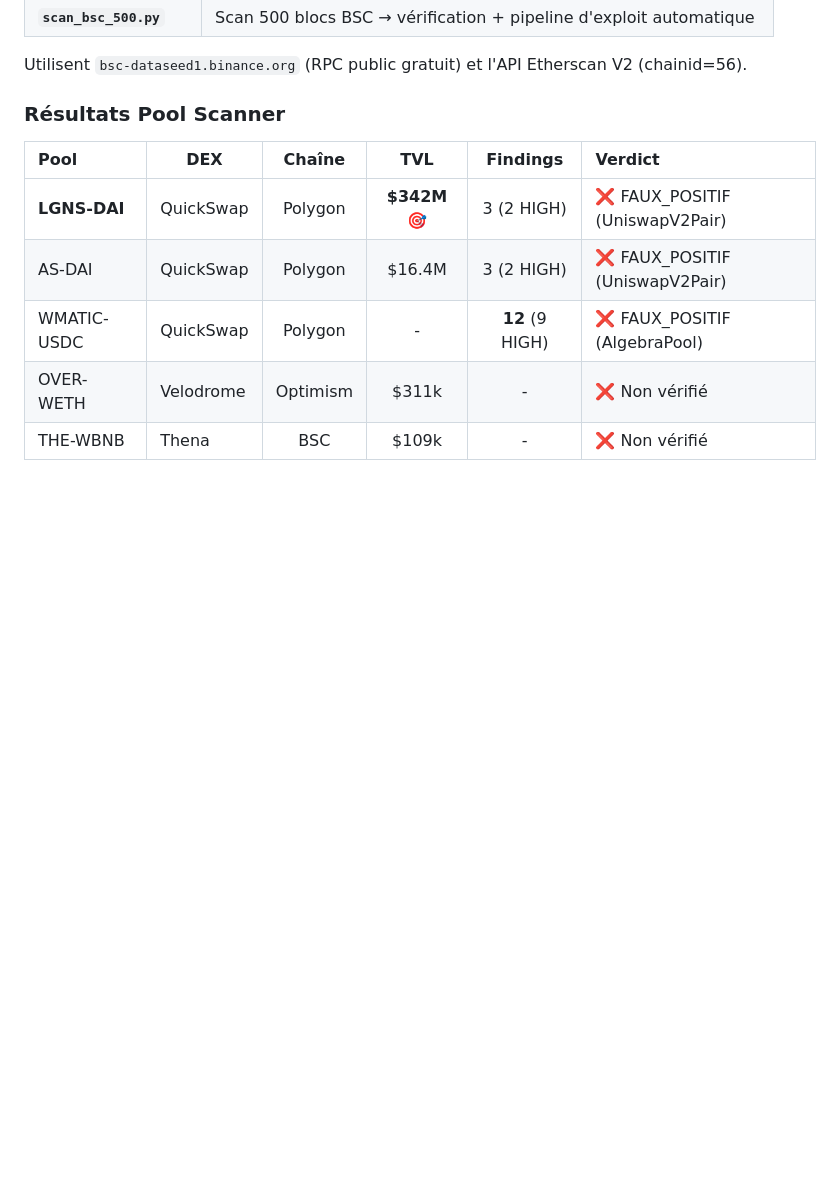
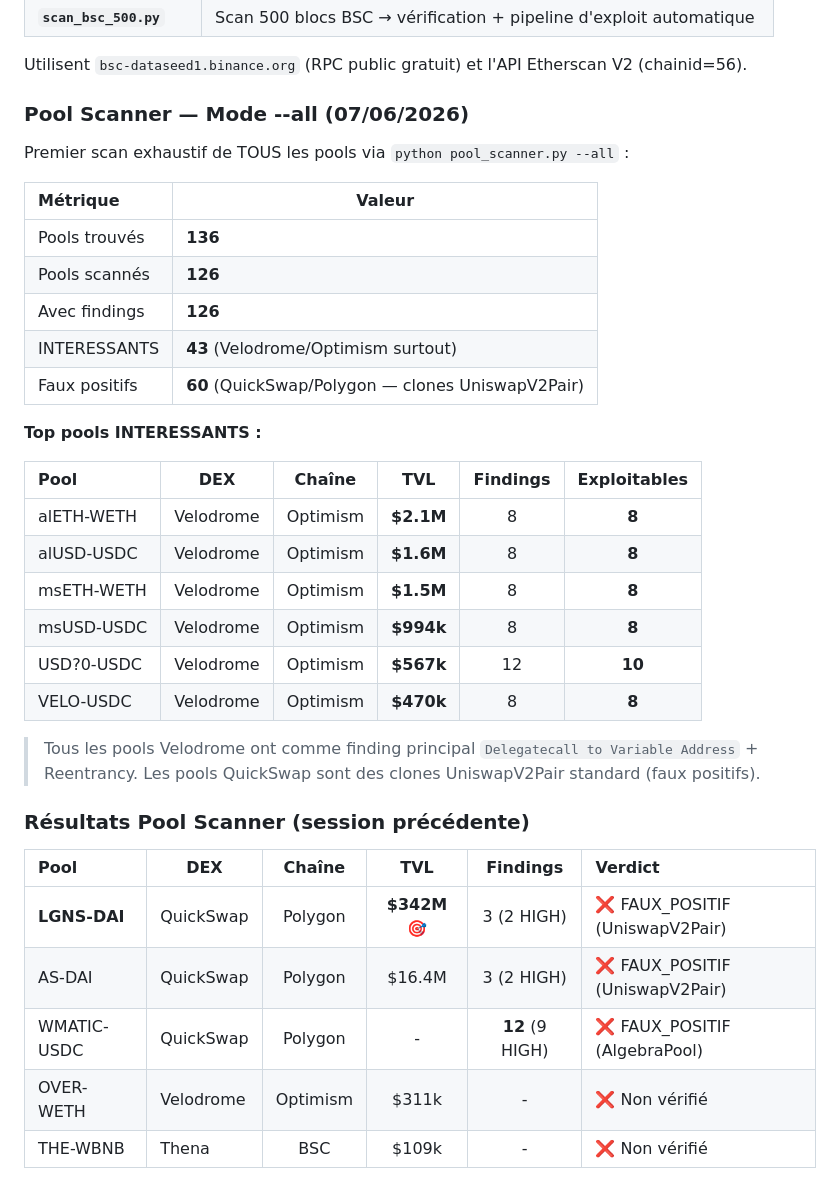
Before and after one commit to reuniware/blockchain_scanner, a Markdown page: findings/README.md, the part around the change. GitHub-like rendering; blank space fills up the shorter version.

Commit message:
Doc: pool_scanner modes (--all, --min-tvl, --audit-local) + resultats scan --all dans les .md

```diff
--- a/findings/README.md
+++ b/findings/README.md
@@ -45,7 +45,32 @@ Deux scanners dédiés BSC pour l'analyse de blocs et de déploiements :
 
 Utilisent `bsc-dataseed1.binance.org` (RPC public gratuit) et l'API Etherscan V2 (chainid=56).
 
-### Résultats Pool Scanner
+### Pool Scanner — Mode --all (07/06/2026)
+
+Premier scan exhaustif de TOUS les pools via `python pool_scanner.py --all` :
+
+| Métrique | Valeur |
+|:---|---|
+| Pools trouvés | **136** |
+| Pools scannés | **126** |
+| Avec findings | **126** |
+| INTERESSANTS | **43** (Velodrome/Optimism surtout) |
+| Faux positifs | **60** (QuickSwap/Polygon — clones UniswapV2Pair) |
+
+**Top pools INTERESSANTS :**
+
+| Pool | DEX | Chaîne | TVL | Findings | Exploitables |
+|:---|---|:---:|:---:|:---:|:---:|
+| alETH-WETH | Velodrome | Optimism | **$2.1M** | 8 | **8** |
+| alUSD-USDC | Velodrome | Optimism | **$1.6M** | 8 | **8** |
+| msETH-WETH | Velodrome | Optimism | **$1.5M** | 8 | **8** |
+| msUSD-USDC | Velodrome | Optimism | **$994k** | 8 | **8** |
+| USD?0-USDC | Velodrome | Optimism | **$567k** | 12 | **10** |
+| VELO-USDC | Velodrome | Optimism | **$470k** | 8 | **8** |
+
+> Tous les pools Velodrome ont comme finding principal `Delegatecall to Variable Address` + Reentrancy. Les pools QuickSwap sont des clones UniswapV2Pair standard (faux positifs).
+
+### Résultats Pool Scanner (session précédente)
 
 | Pool | DEX | Chaîne | TVL | Findings | Verdict |
 |:---|---|:---:|:---:|:---:|:---|
```
Also changed, not shown: README.md (+9 -0 lines), skill/multi-chain-blockchain-scanner.md (+20 -2 lines).
